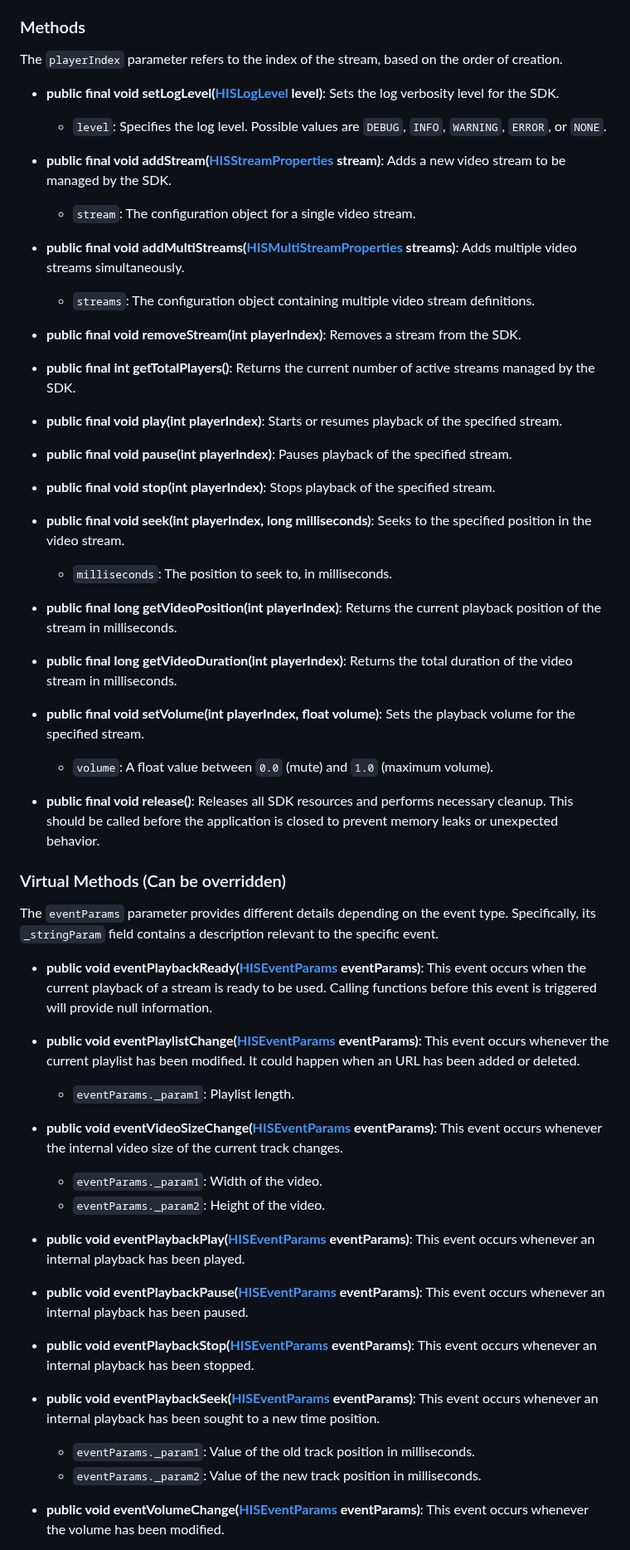
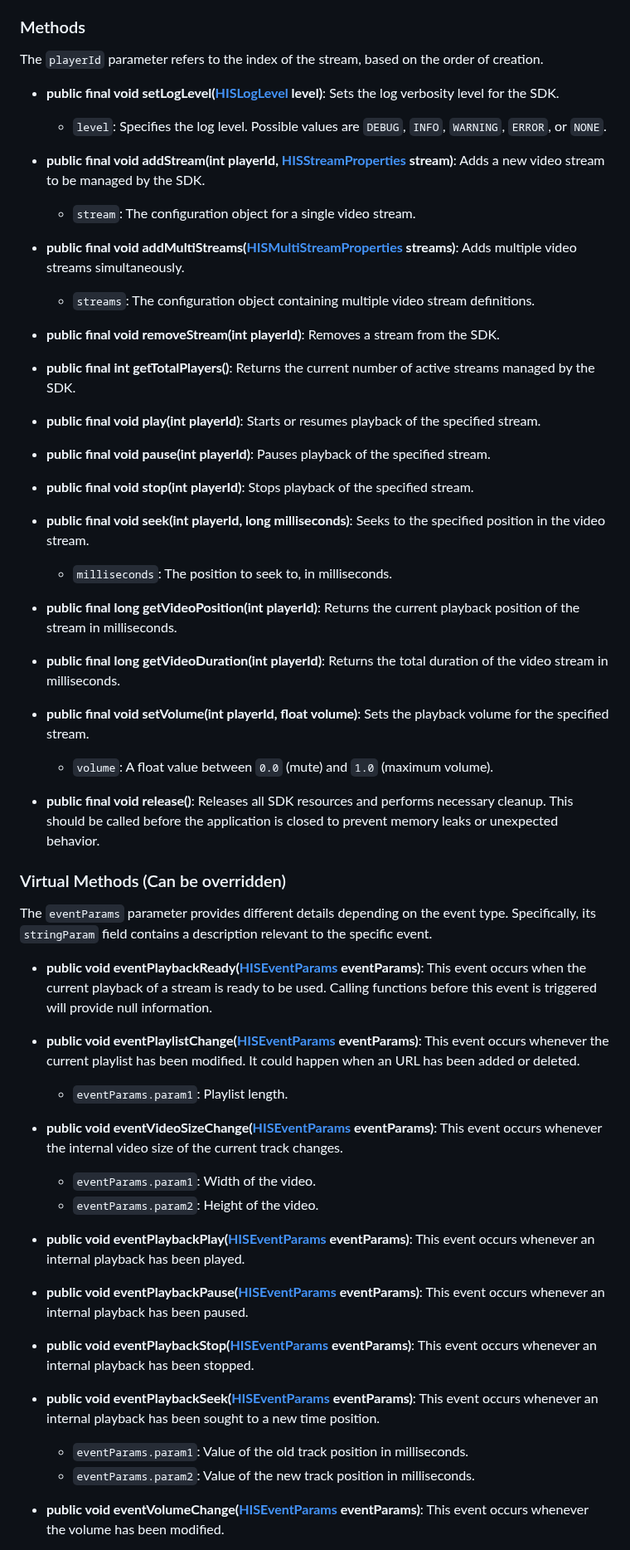
Before and after one commit to HISPlayer/MetaSpatial-SDK, a Markdown page: hisplayer-apis.md, the part around one of its changes. Shown at 83% size. Rendered like a GitHub page.

```diff
--- a/hisplayer-apis.md
+++ b/hisplayer-apis.md
@@ -11,51 +11,51 @@ The SDK exposes the following classes and enums, which are essential for integra
   * `licenseKey`: License key for making the SDK works. If license key is not valid, an exception will be thrown.
 
 ### Methods
-The `playerIndex` parameter refers to the index of the stream, based on the order of creation.
+The `playerId` parameter refers to the index of the stream, based on the order of creation.
 
 * **public final void setLogLevel([HISLogLevel](#hisloglevel-enum) level)**: Sets the log verbosity level for the SDK.
   * `level`: Specifies the log level. Possible values are `DEBUG`, `INFO`, `WARNING`, `ERROR`, or `NONE`.
 
-* **public final void addStream([HISStreamProperties](#hisstreamproperties-class) stream)**: Adds a new video stream to be managed by the SDK.
+* **public final void addStream(int playerId, [HISStreamProperties](#hisstreamproperties-class) stream)**: Adds a new video stream to be managed by the SDK.
   * `stream`: The configuration object for a single video stream.
 
 * **public final void addMultiStreams([HISMultiStreamProperties](#hismultistreamproperties-class) streams)**: Adds multiple video streams simultaneously.
   * `streams`: The configuration object containing multiple video stream definitions.
 
-* **public final void removeStream(int playerIndex)**: Removes a stream from the SDK.
+* **public final void removeStream(int playerId)**: Removes a stream from the SDK.
 
 * **public final int getTotalPlayers()**: Returns the current number of active streams managed by the SDK.
 
-* **public final void play(int playerIndex)**: Starts or resumes playback of the specified stream.
+* **public final void play(int playerId)**: Starts or resumes playback of the specified stream.
 
-* **public final void pause(int playerIndex)**: Pauses playback of the specified stream.
+* **public final void pause(int playerId)**: Pauses playback of the specified stream.
 
-* **public final void stop(int playerIndex)**: Stops playback of the specified stream.
+* **public final void stop(int playerId)**: Stops playback of the specified stream.
 
-* **public final void seek(int playerIndex, long milliseconds)**: Seeks to the specified position in the video stream.
+* **public final void seek(int playerId, long milliseconds)**: Seeks to the specified position in the video stream.
   * `milliseconds`: The position to seek to, in milliseconds.
 
-* **public final long getVideoPosition(int playerIndex)**: Returns the current playback position of the stream in milliseconds.
+* **public final long getVideoPosition(int playerId)**: Returns the current playback position of the stream in milliseconds.
 
-* **public final long getVideoDuration(int playerIndex)**: Returns the total duration of the video stream in milliseconds.
+* **public final long getVideoDuration(int playerId)**: Returns the total duration of the video stream in milliseconds.
 
-* **public final void setVolume(int playerIndex, float volume)**: Sets the playback volume for the specified stream.
+* **public final void setVolume(int playerId, float volume)**: Sets the playback volume for the specified stream.
   * `volume`: A float value between `0.0` (mute) and `1.0` (maximum volume).
 
 * **public final void release()**: Releases all SDK resources and performs necessary cleanup. This should be called before the application is closed to prevent memory leaks or unexpected behavior.
 
 ### Virtual Methods (Can be overridden)
-The `eventParams` parameter provides different details depending on the event type. Specifically, its `_stringParam` field contains a description relevant to the specific event.
+The `eventParams` parameter provides different details depending on the event type. Specifically, its `stringParam` field contains a description relevant to the specific event.
 
 * **public void eventPlaybackReady([HISEventParams](#hiseventparams-class) eventParams)**: This event occurs when the current playback of a stream is ready to be used. Calling functions before this event is triggered will provide null information.
-  <!--* `eventParams._param1`: Number of tracks of the playback.-->
+  <!--* `eventParams.param1`: Number of tracks of the playback.-->
 
 * **public void eventPlaylistChange([HISEventParams](#hiseventparams-class) eventParams)**: This event occurs whenever the current playlist has been modified. It could happen when an URL has been added or deleted.
-  * `eventParams._param1`: Playlist length.
+  * `eventParams.param1`: Playlist length.
 
 * **public void eventVideoSizeChange([HISEventParams](#hiseventparams-class) eventParams)**: This event occurs whenever the internal video size of the current track changes.
-  * `eventParams._param1`: Width of the video.
-  * `eventParams._param2`: Height of the video.
+  * `eventParams.param1`: Width of the video.
+  * `eventParams.param2`: Height of the video.
 
 * **public void eventPlaybackPlay([HISEventParams](#hiseventparams-class) eventParams)**: This event occurs whenever an internal playback has been played.
 
@@ -64,7 +64,7 @@ The `eventParams` parameter provides different details depending on the event ty
 * **public void eventPlaybackStop([HISEventParams](#hiseventparams-class) eventParams)**: This event occurs whenever an internal playback has been stopped.
 
 * **public void eventPlaybackSeek([HISEventParams](#hiseventparams-class) eventParams)**: This event occurs whenever an internal playback has been sought to a new time position.
-  * `eventParams._param1`: Value of the old track position in milliseconds.
-  * `eventParams._param2`: Value of the new track position in milliseconds.
+  * `eventParams.param1`: Value of the old track position in milliseconds.
+  * `eventParams.param2`: Value of the new track position in milliseconds.
 
 * **public void eventVolumeChange([HISEventParams](#hiseventparams-class) eventParams)**: This event occurs whenever the volume has been modified.
```
Also changed, not shown: other parts of hisplayer-apis.md (+14 -9 lines).
